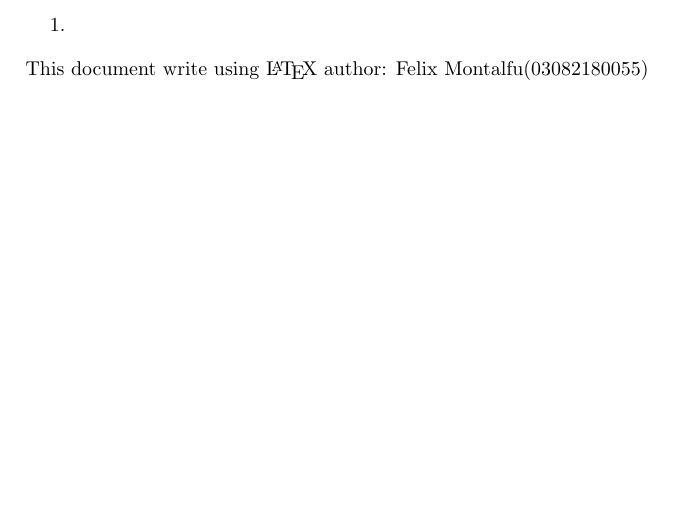
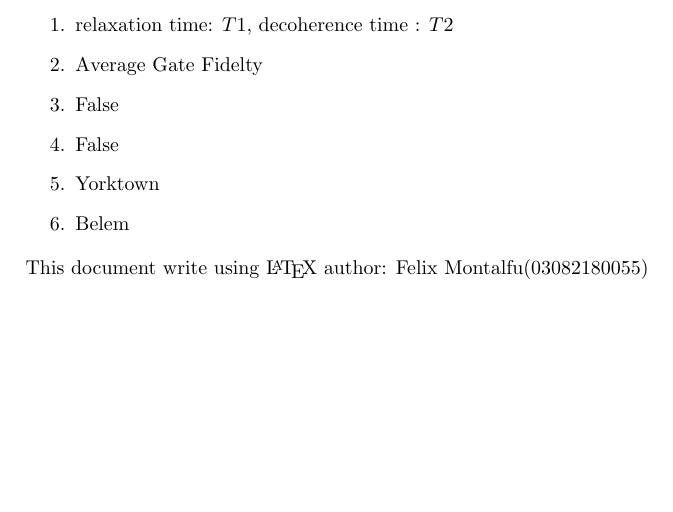
Before and after one commit to AFOEK/QxQ_Homework, a LaTeX document (LaTeX/Week_22.tex): part of the page, cut at the place of the change. Compiled offline with pdfLaTeX.

Commit message:
Week 22 Semester 2

```diff
--- a/LaTeX/Week_21.tex
+++ b/LaTeX/Week_22.tex
@@ -2,7 +2,12 @@
 \usepackage{enumerate}
 \begin{document}
     \begin{enumerate}
-        \item
+        \item relaxation time: $T1$, decoherence time : $T2$
+        \item Average Gate Fidelty
+        \item False
+        \item False
+        \item Yorktown
+        \item Belem
     \end{enumerate}
     This document write using \LaTeX \ author: Felix Montalfu(03082180055)
 \end{document}
```
Also changed, not shown: Answere/Week_22.pdf (added), LaTeX/Week_21.pdf (deleted), Question/Homework 22.pdf (added).
